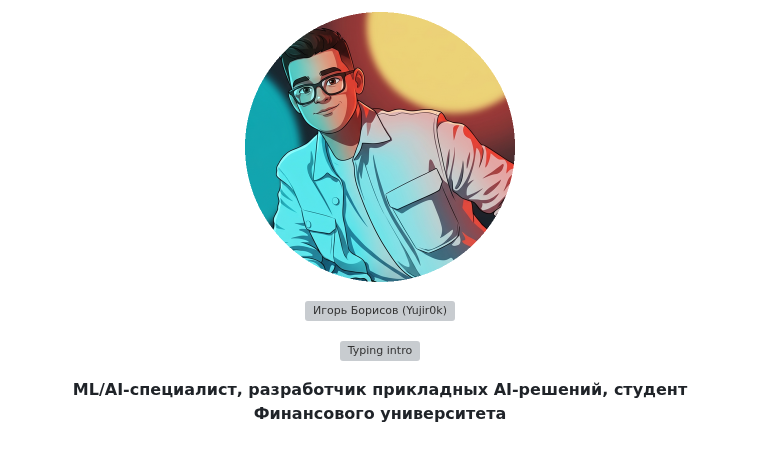
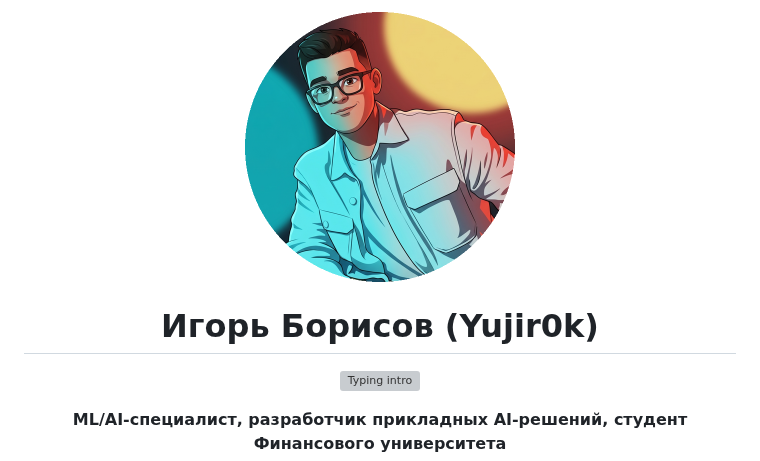
Before and after one commit to Yujir0k/Yujir0k, a Markdown page: README.md, the part around the change. Drawn GitHub-style; pictures changed too: assets/profile-avatar.png; grey boxes are pictures that could not be loaded.

```diff
--- a/README.md
+++ b/README.md
@@ -2,9 +2,7 @@
   <img src="assets/profile-avatar.png" width="270" alt="Игорь Борисов (Yujir0k)" />
 </p>
 
-<p align="center">
-  <img src="assets/profile-name.svg" width="560" alt="Игорь Борисов (Yujir0k)" />
-</p>
+<h1 align="center">Игорь Борисов (Yujir0k)</h1>
 
 <p align="center">
   <img src="https://readme-typing-svg.demolab.com?font=JetBrains+Mono&weight=600&size=24&duration=2600&pause=900&color=20A7F3&center=true&vCenter=true&width=900&height=58&lines=ML%2FAI-%D1%81%D0%BF%D0%B5%D1%86%D0%B8%D0%B0%D0%BB%D0%B8%D1%81%D1%82%3BComputer+Vision+%E2%80%A2+NLP%2FSpeech+%E2%80%A2+LLM%3B%D0%A1%D0%BE%D0%B7%D0%B4%D0%B0%D1%8E+%D0%BF%D1%80%D0%B8%D0%BA%D0%BB%D0%B0%D0%B4%D0%BD%D1%8B%D0%B5+AI-%D0%BF%D1%80%D0%BE%D0%B4%D1%83%D0%BA%D1%82%D1%8B%3B%D0%A0%D0%B5%D1%88%D0%B0%D1%8E+%D1%81%D0%BB%D0%BE%D0%B6%D0%BD%D1%8B%D0%B5+%D1%80%D0%B5%D0%B0%D0%BB%D1%8C%D0%BD%D1%8B%D0%B5+%D0%B7%D0%B0%D0%B4%D0%B0%D1%87%D0%B8%3BR%C2%B2+negative+%C2%B7+hackathon+projects" alt="Typing intro" />
```
Also changed, not shown: 1 other file.
